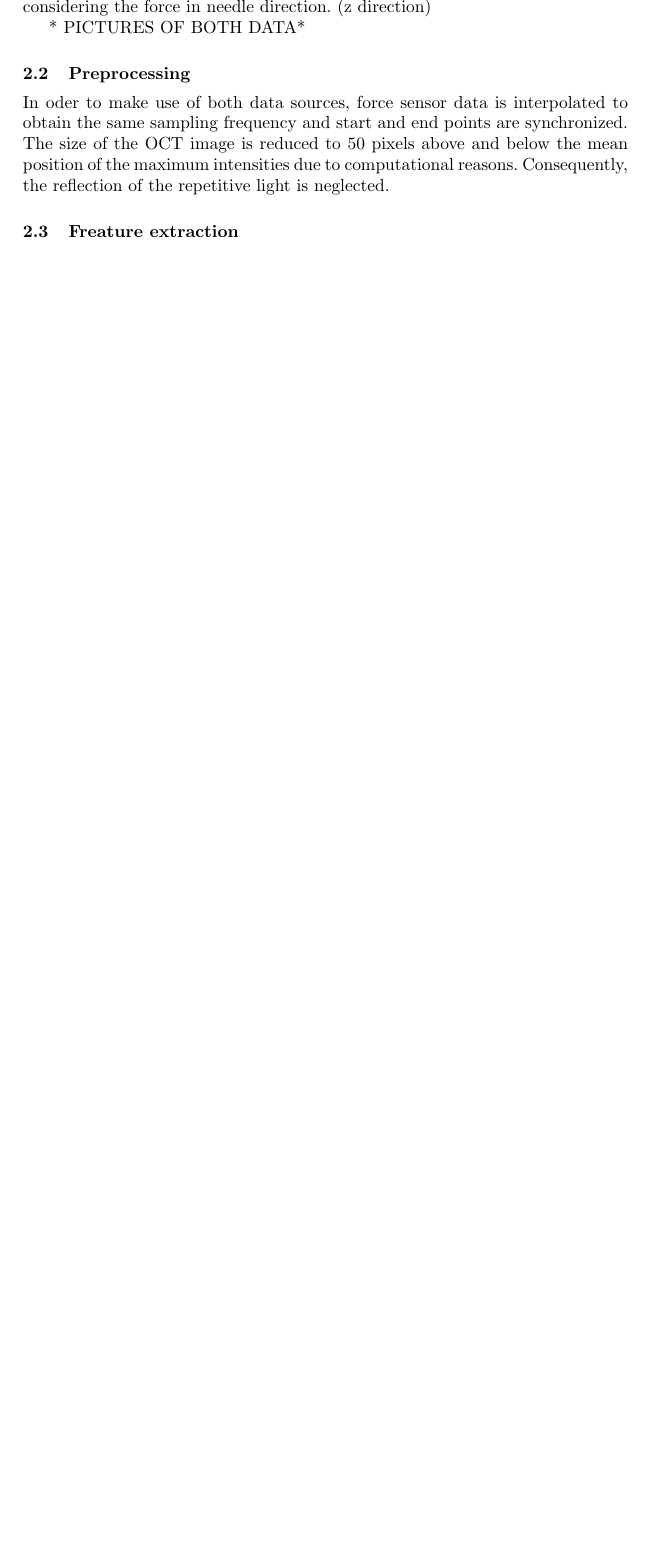
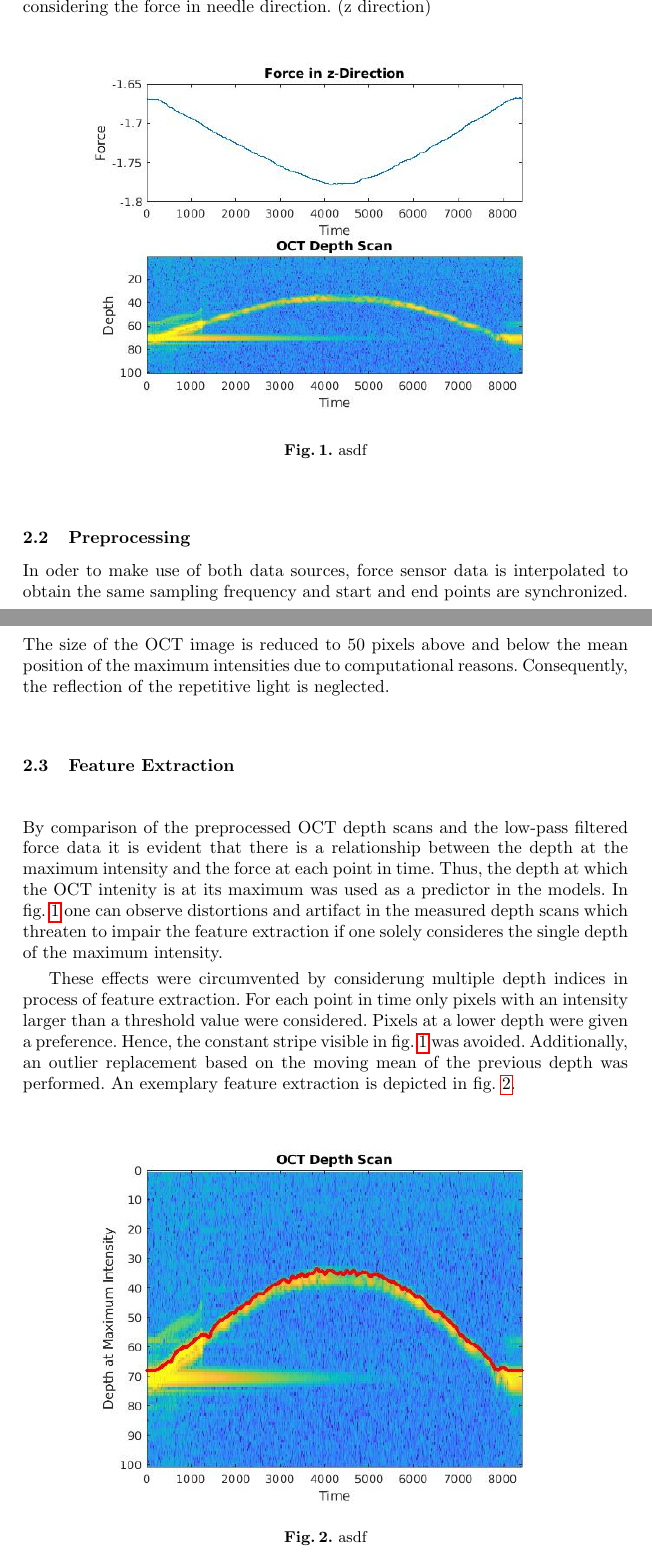
Before and after one commit to lachu280392/Schlaeferprojekt, a LaTeX paper (paper/paper.tex, which reads paper/content/dataAcuisition.tex): part of page 2 of 3 before the commit and two parts of pages 2 and 3 of 4 after it, the two joined at a grey line, cut so that both start at the same text, the shorter picture padded with empty space. Compiled offline with pdfLaTeX.

Commit message:
add figure and feature extraction

```diff
--- a/paper/content/dataAcuisition.tex
+++ b/paper/content/dataAcuisition.tex
@@ -18,7 +18,12 @@ By this, only frontal forces without any ditributing factors are measured.
 The transparent material of the OCT needle deforms up to 0.35mm and one A-scan is represented by 512 pixels.
 The acting forces are up to ...(???) Newton by only considering the force in needle direction. (z direction)
 
-* PICTURES OF BOTH DATA*
+\begin{figure}
+    \centering
+    \includegraphics[width=0.8\textwidth]{force_and_oct}
+    \caption{asdf}
+    \label{fig:force_and_oct}
+\end{figure}
 
 \subsection{Preprocessing}
 
@@ -27,4 +32,22 @@ and end points are synchronized.
 The size of the OCT image is reduced to 50 pixels above and below the mean position of the maximum intensities due to
 computational reasons. Consequently, the reflection of the repetitive light is neglected.
 
-\subsection{Freature extraction}
+\subsection{Feature Extraction}
+
+By comparison of the preprocessed OCT depth scans and the low-pass filtered force data it is evident that there is a relationship between the depth at the maximum intensity and the force at each point in time.
+Thus, the depth at which the OCT intenity is at its maximum was used as a predictor in the models.
+In \cref{fig:force_and_oct} one can observe distortions and artifact in the measured depth scans which threaten to impair the feature extraction if one solely consideres the single depth of the maximum intensity.
+
+These effects were circumvented by considerung multiple depth indices in process of feature extraction.
+For each point in time only pixels with an intensity larger than a threshold value were considered.
+Pixels at a lower depth were given a preference.
+Hence, the constant stripe visible in \cref{fig:force_and_oct} was avoided.
+Additionally, an outlier replacement based on the moving mean of the previous depth was performed.
+An exemplary feature extraction is depicted in \cref{fig:features_metal}.
+
+\begin{figure}
+    \centering
+    \includegraphics[width=0.8\textwidth]{features_metal}
+    \caption{asdf}
+    \label{fig:features_metal}
+\end{figure}
```
